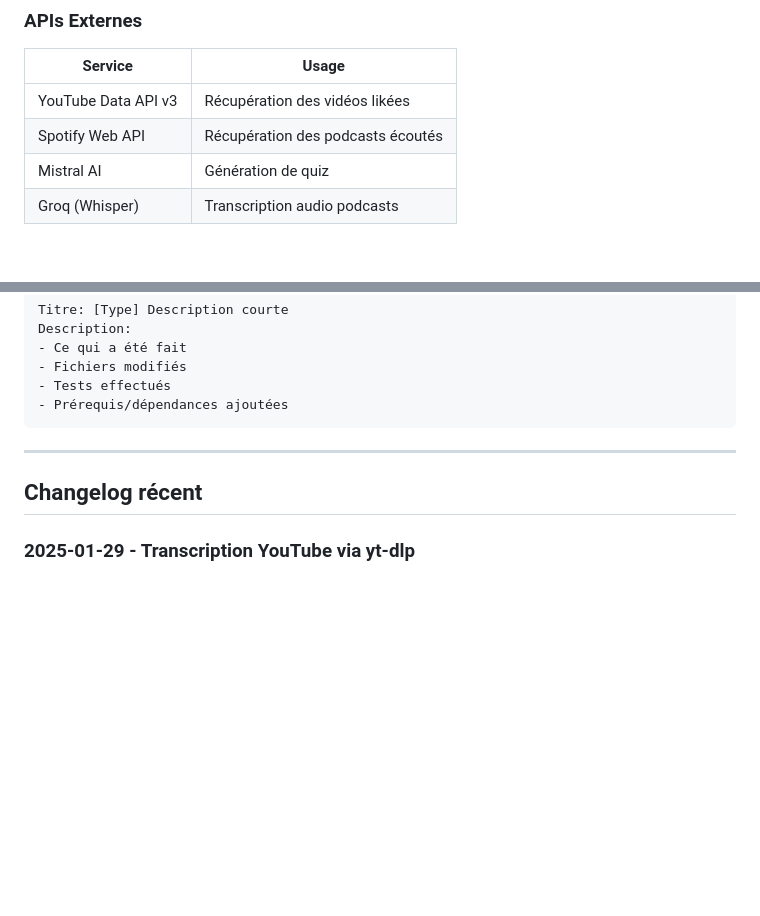
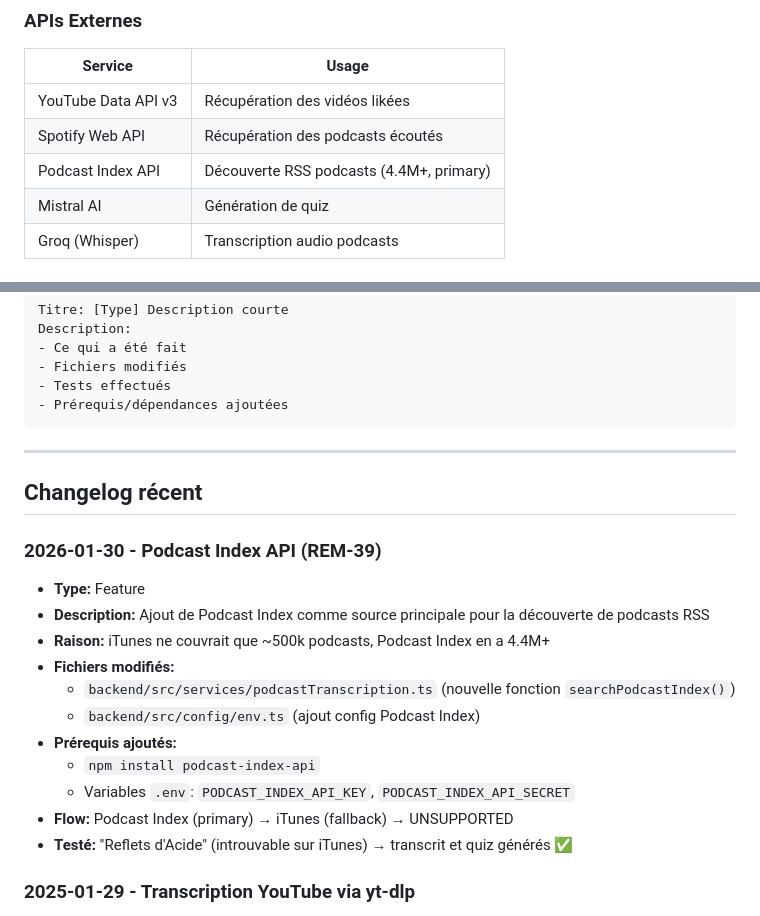
Before and after one commit to fysnerd/Remember, a Markdown page: CLAUDE.md, 2 parts joined by grey strips. Drawn GitHub-style; blank space fills up the shorter version.

Commit message:
Update docs for Podcast Index API integration
- Add Podcast Index to APIs Externes table
- Add changelog entry for REM-39

Co-Authored-By: Claude Opus 4.5 <noreply@anthropic.com>

```diff
--- a/CLAUDE.md
+++ b/CLAUDE.md
@@ -39,6 +39,7 @@
 |---------|-------|
 | YouTube Data API v3 | Récupération des vidéos likées |
 | Spotify Web API | Récupération des podcasts écoutés |
+| Podcast Index API | Découverte RSS podcasts (4.4M+, primary) |
 | Mistral AI | Génération de quiz |
 | Groq (Whisper) | Transcription audio podcasts |
 
@@ -300,6 +301,19 @@ Description:
 
 ## Changelog récent
 
+### 2026-01-30 - Podcast Index API (REM-39)
+- **Type:** Feature
+- **Description:** Ajout de Podcast Index comme source principale pour la découverte de podcasts RSS
+- **Raison:** iTunes ne couvrait que ~500k podcasts, Podcast Index en a 4.4M+
+- **Fichiers modifiés:**
+  - `backend/src/services/podcastTranscription.ts` (nouvelle fonction `searchPodcastIndex()`)
+  - `backend/src/config/env.ts` (ajout config Podcast Index)
+- **Prérequis ajoutés:**
+  - `npm install podcast-index-api`
+  - Variables `.env`: `PODCAST_INDEX_API_KEY`, `PODCAST_INDEX_API_SECRET`
+- **Flow:** Podcast Index (primary) → iTunes (fallback) → UNSUPPORTED
+- **Testé:** "Reflets d'Acide" (introuvable sur iTunes) → transcrit et quiz générés ✅
+
 ### 2025-01-29 - Transcription YouTube via yt-dlp
 - **Type:** Improvement
 - **Description:** Remplacement de `youtube-transcript` par `yt-dlp` pour la récupération des sous-titres YouTube
```
